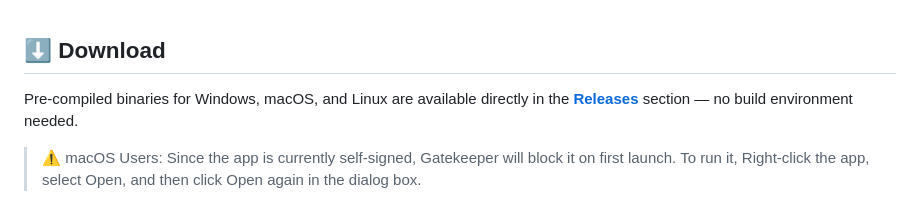
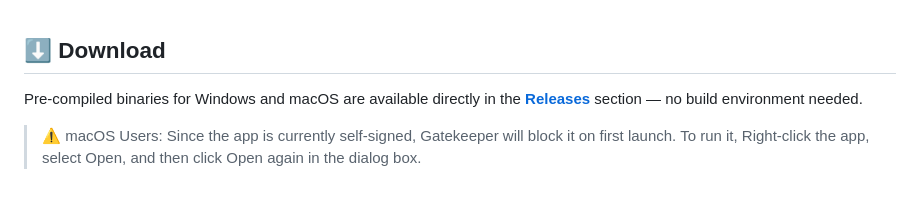
Before and after one commit to TopLeon/KZDownloader, a Markdown page: README.md, the part around the change. Drawn GitHub-style.

```diff
--- a/README.md
+++ b/README.md
@@ -97,7 +97,7 @@ The design is modern, minimal, and fully reactive, featuring animated neon/rainb
 
 ## ⬇️ Download
 
-Pre-compiled binaries for Windows, macOS, and Linux are available directly in the [**Releases**](../../releases) section — no build environment needed.
+Pre-compiled binaries for Windows and macOS are available directly in the [**Releases**](../../releases) section — no build environment needed.
 
 > ⚠️ macOS Users: Since the app is currently self-signed, Gatekeeper will block it on first launch. To run it, Right-click the app, select Open, and then click Open again in the dialog box.
 
```
Also changed, not shown: translations/README-it.md (+1 -1 lines).
